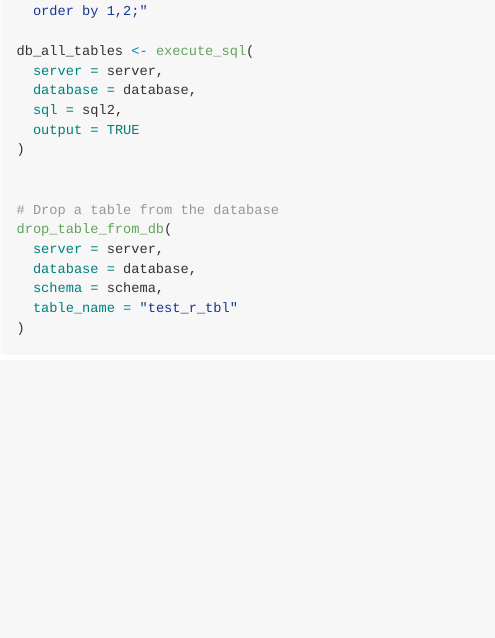
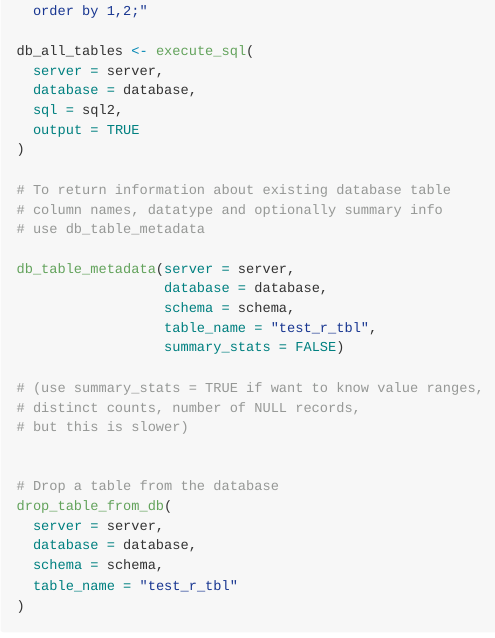
Before and after one commit to ScotGovAnalysis/RtoSQLServer, an R Markdown document (README.Rmd): the page in a window 1100 px wide, from 2430 px down. The pictures show the output file README.md that the author committed with the source, drawn offline in the style of GitHub; badge pictures from the web are left out.

Commit message:
readme fix

```diff
--- a/README.Rmd
+++ b/README.Rmd
@@ -130,6 +130,20 @@ db_all_tables <- execute_sql(
   output = TRUE
 )
 
+# To return information about existing database table
+# column names, datatype and optionally summary info
+# use db_table_metadata
+
+db_table_metadata(server = server,
+                  database = database,
+                  schema = schema,
+                  table_name = "test_r_tbl",
+                  summary_stats = FALSE)
+
+# (use summary_stats = TRUE if want to know value ranges,
+# distinct counts, number of NULL records,
+# but this is slower)
+
 
 # Drop a table from the database
 drop_table_from_db(
```
Also changed, not shown: README.md.
